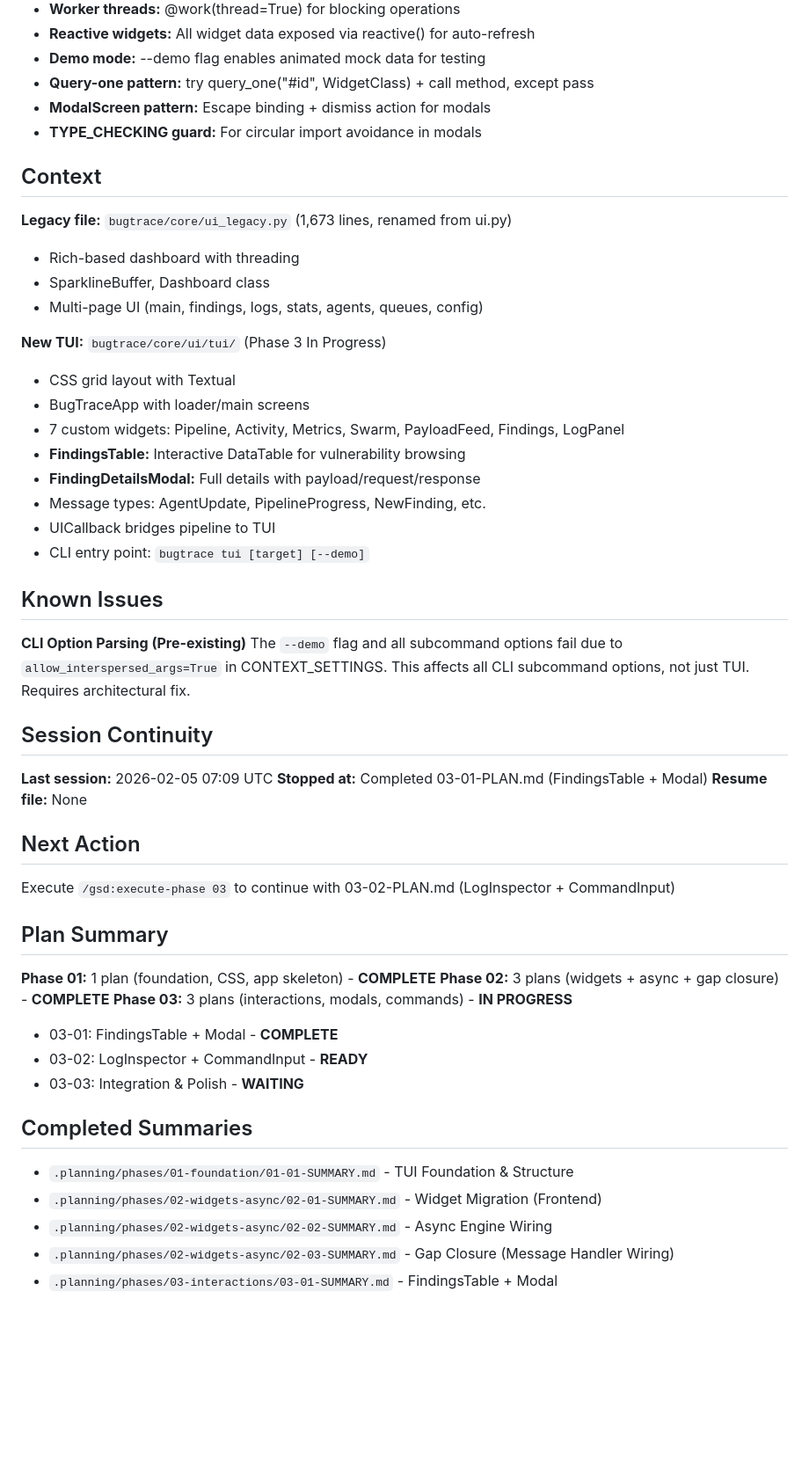
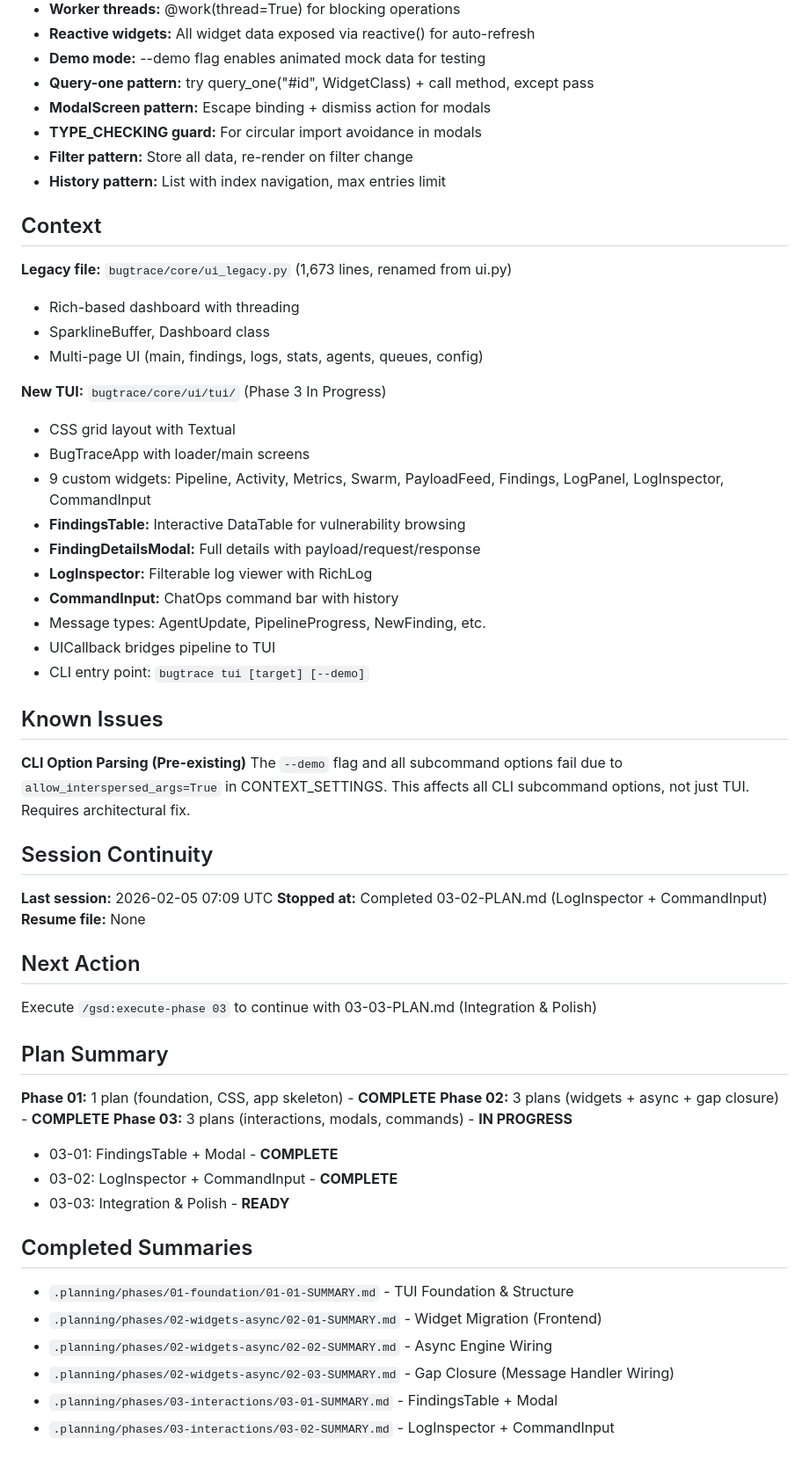
Before and after one commit to BugTraceAI/BugTraceAI-CLI, a Markdown page: .planning/STATE.md, the part around one of its changes. Shown at 88% size. GitHub-like rendering; blank space fills up the shorter version.

```diff
--- a/.planning/STATE.md
+++ b/.planning/STATE.md
@@ -56,6 +58,8 @@
 - **Query-one pattern:** try query_one("#id", WidgetClass) + call method, except pass
 - **ModalScreen pattern:** Escape binding + dismiss action for modals
 - **TYPE_CHECKING guard:** For circular import avoidance in modals
+- **Filter pattern:** Store all data, re-render on filter change
+- **History pattern:** List with index navigation, max entries limit
 
 ## Context
 
@@ -67,9 +71,11 @@
 **New TUI:** `bugtrace/core/ui/tui/` (Phase 3 In Progress)
 - CSS grid layout with Textual
 - BugTraceApp with loader/main screens
-- 7 custom widgets: Pipeline, Activity, Metrics, Swarm, PayloadFeed, Findings, LogPanel
+- 9 custom widgets: Pipeline, Activity, Metrics, Swarm, PayloadFeed, Findings, LogPanel, LogInspector, CommandInput
 - **FindingsTable:** Interactive DataTable for vulnerability browsing
 - **FindingDetailsModal:** Full details with payload/request/response
+- **LogInspector:** Filterable log viewer with RichLog
+- **CommandInput:** ChatOps command bar with history
 - Message types: AgentUpdate, PipelineProgress, NewFinding, etc.
 - UICallback bridges pipeline to TUI
 - CLI entry point: `bugtrace tui [target] [--demo]`
@@ -82,12 +88,12 @@ The `--demo` flag and all subcommand options fail due to `allow_interspersed_arg
 ## Session Continuity
 
 **Last session:** 2026-02-05 07:09 UTC
-**Stopped at:** Completed 03-01-PLAN.md (FindingsTable + Modal)
+**Stopped at:** Completed 03-02-PLAN.md (LogInspector + CommandInput)
 **Resume file:** None
 
 ## Next Action
 
-Execute `/gsd:execute-phase 03` to continue with 03-02-PLAN.md (LogInspector + CommandInput)
+Execute `/gsd:execute-phase 03` to continue with 03-03-PLAN.md (Integration & Polish)
 
 ## Plan Summary
 
@@ -95,8 +101,8 @@ Execute `/gsd:execute-phase 03` to continue with 03-02-PLAN.md (LogInspector + C
 **Phase 02:** 3 plans (widgets + async + gap closure) - **COMPLETE**
 **Phase 03:** 3 plans (interactions, modals, commands) - **IN PROGRESS**
   - 03-01: FindingsTable + Modal - **COMPLETE**
-  - 03-02: LogInspector + CommandInput - **READY**
-  - 03-03: Integration & Polish - **WAITING**
+  - 03-02: LogInspector + CommandInput - **COMPLETE**
+  - 03-03: Integration & Polish - **READY**
 
 ## Completed Summaries
 
@@ -105,3 +111,4 @@ Execute `/gsd:execute-phase 03` to continue with 03-02-PLAN.md (LogInspector + C
 - `.planning/phases/02-widgets-async/02-02-SUMMARY.md` - Async Engine Wiring
 - `.planning/phases/02-widgets-async/02-03-SUMMARY.md` - Gap Closure (Message Handler Wiring)
 - `.planning/phases/03-interactions/03-01-SUMMARY.md` - FindingsTable + Modal
+- `.planning/phases/03-interactions/03-02-SUMMARY.md` - LogInspector + CommandInput
```
Also changed, not shown: other parts of .planning/STATE.md (+8 -6 lines), .planning/ROADMAP.md (+1 -1 lines), 1 other file.
